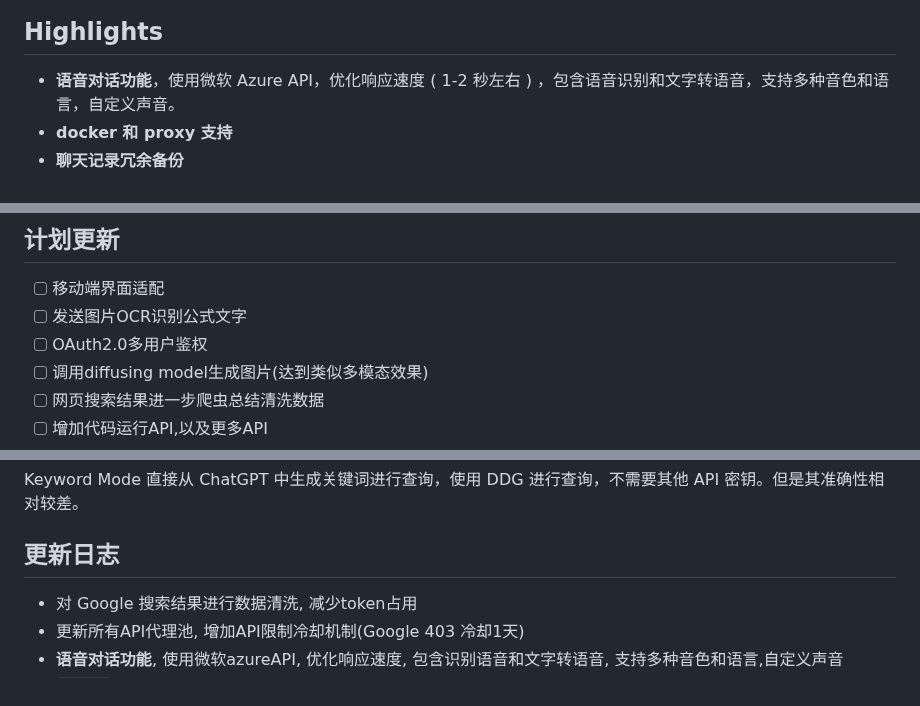
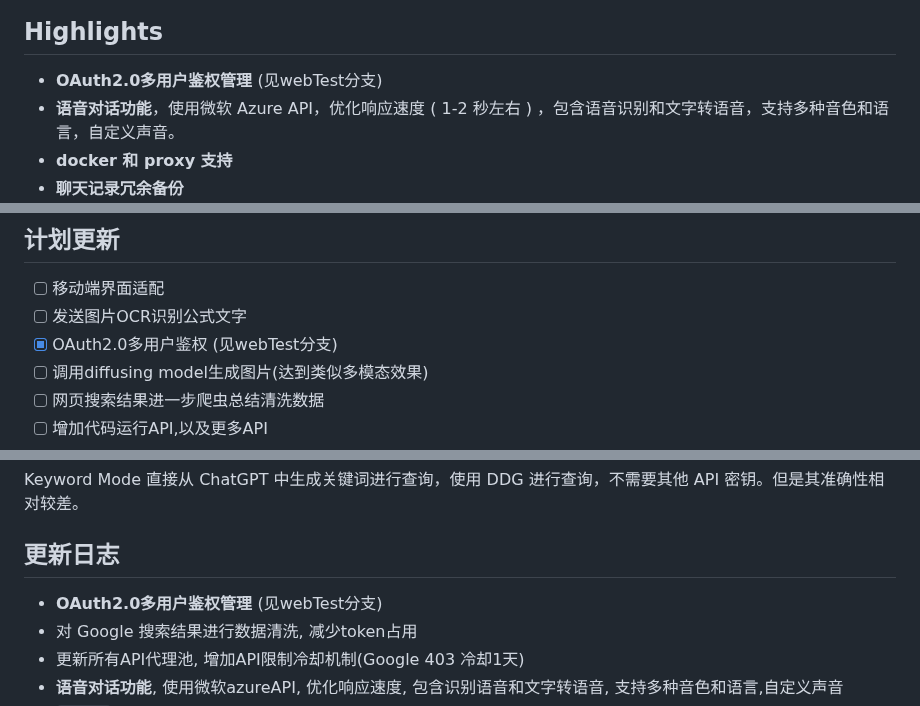
Before and after one commit to circlestarzero/EX-chatGPT, a Markdown page: README.md, 3 parts joined by grey strips. Drawn GitHub-style.

Commit message:
update readme for webTest branch

```diff
--- a/README.md
+++ b/README.md
@@ -20,6 +20,7 @@ ChatGPT 是一个强大的工具平台，可以无需任何调整就生成 API
 
 ## Highlights
 
+-   **OAuth2.0多用户鉴权管理** (见webTest分支)
 -   **语音对话功能**，使用微软 Azure API，优化响应速度 ( 1-2 秒左右 ) ，包含语音识别和文字转语音，支持多种音色和语言，自定义声音。
 -   **docker 和 proxy 支持**
 -   **聊天记录冗余备份**
@@ -42,7 +43,7 @@ ChatGPT 是一个强大的工具平台，可以无需任何调整就生成 API
 
 -   [ ] 移动端界面适配
 -   [ ] 发送图片OCR识别公式文字
--   [ ] OAuth2.0多用户鉴权
+-   [x] OAuth2.0多用户鉴权 (见webTest分支)
 -   [ ] 调用diffusing model生成图片(达到类似多模态效果)
 -   [ ] 网页搜索结果进一步爬虫总结清洗数据
 -   [ ] 增加代码运行API,以及更多API
@@ -159,6 +160,7 @@ Keyword Mode 直接从 ChatGPT 中生成关键词进行查询，使用 DDG 进
 
 ## 更新日志
 
+-   **OAuth2.0多用户鉴权管理** (见webTest分支)
 -   对 Google 搜索结果进行数据清洗, 减少token占用
 -   更新所有API代理池, 增加API限制冷却机制(Google 403 冷却1天)
 -   **语音对话功能**, 使用微软azureAPI, 优化响应速度, 包含识别语音和文字转语音, 支持多种音色和语言,自定义声音
```
Also changed, not shown: README.en.md (+1 -0 lines).
